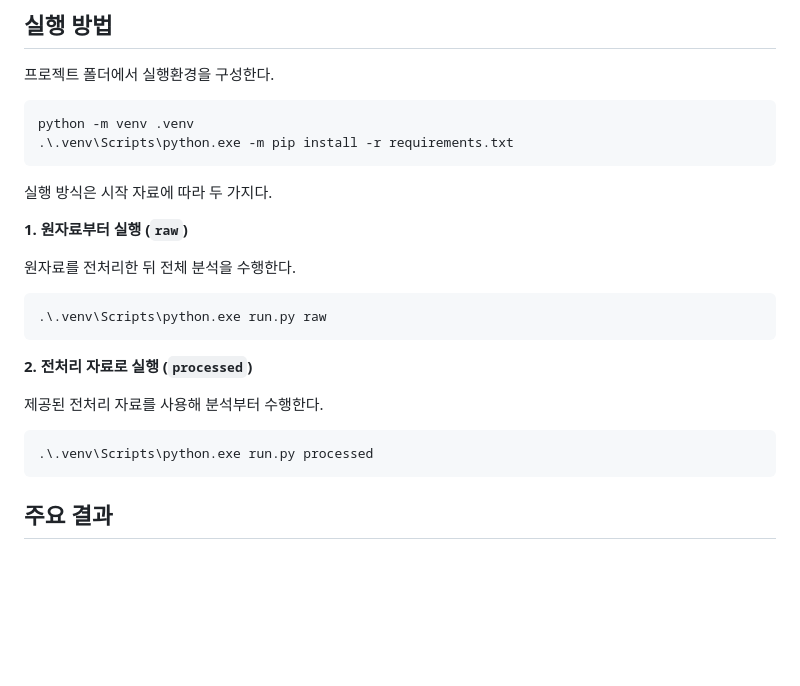
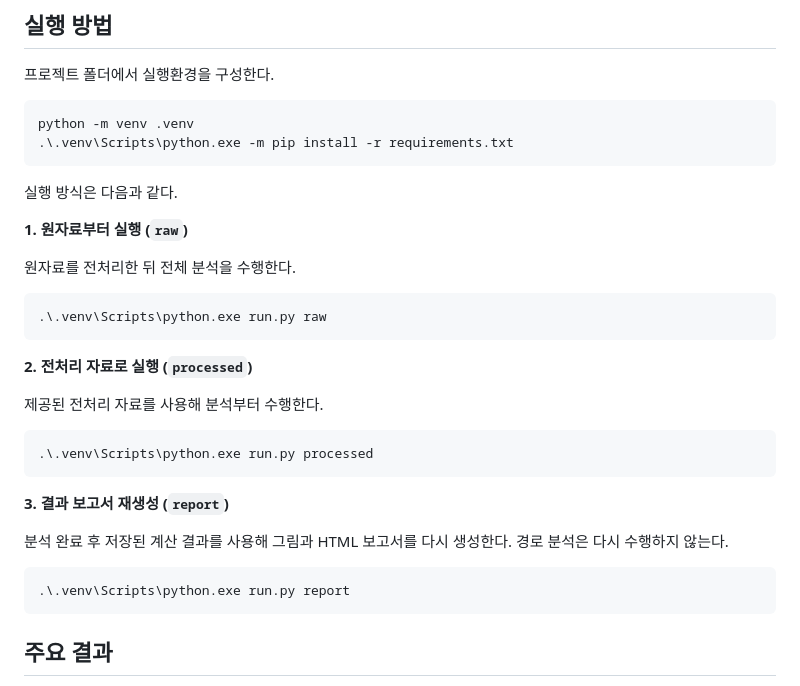
Before and after one commit to ParkJH0313/goyang-senior-mobility, a Markdown page: README.md, the part around the change. Drawn GitHub-style; blank space fills up the shorter version.

Commit message:
Document report command in README execution instructions

````diff
--- a/README.md
+++ b/README.md
@@ -52,7 +52,7 @@ python -m venv .venv
 .\.venv\Scripts\python.exe -m pip install -r requirements.txt
 ```
 
-실행 방식은 시작 자료에 따라 두 가지다.
+실행 방식은 다음과 같다.
 
 **1. 원자료부터 실행 (`raw`)**
 
@@ -70,6 +70,14 @@ python -m venv .venv
 .\.venv\Scripts\python.exe run.py processed
 ```
 
+**3. 결과 보고서 재생성 (`report`)**
+
+분석 완료 후 저장된 계산 결과를 사용해 그림과 HTML 보고서를 다시 생성한다. 경로 분석은 다시 수행하지 않는다.
+
+```powershell
+.\.venv\Scripts\python.exe run.py report
+```
+
 ## 주요 결과
 
 전체 결과는 분석 후 생성되는 `outputs/결과_보기.html`을 웹 브라우저에서 열어 확인할 수 있다.
````
